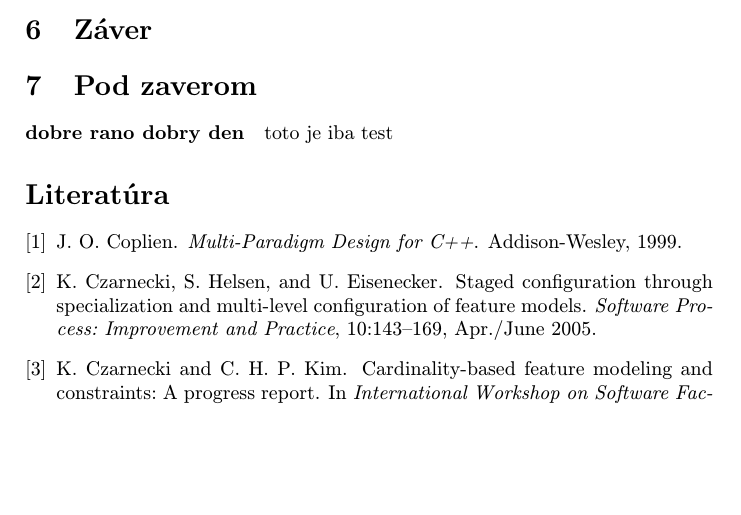
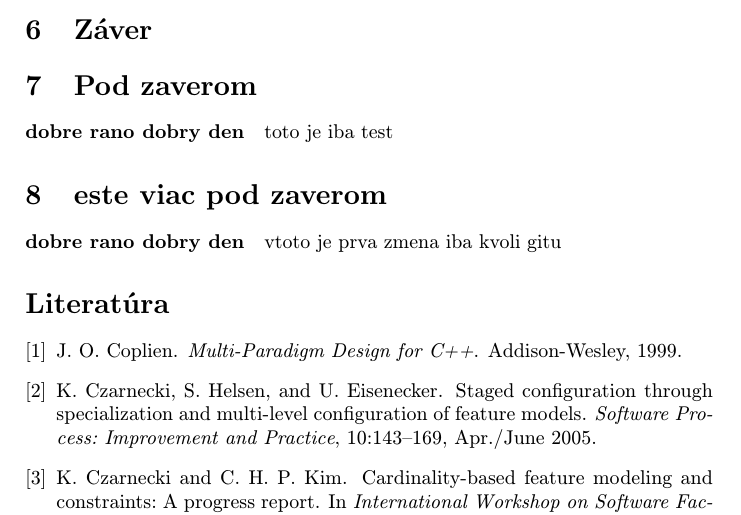
Before and after one commit to Mikyy77/scrum, a LaTeX paper (clanok.tex): part of page 2 of 2 before the commit and part of page 2 of 3 after it, cut so that both start at the same text, the shorter picture padded with empty space. Compiled offline with pdfLaTeX.

Commit message:
prva zmena v clanok.tex

```diff
--- a/clanok.tex
+++ b/clanok.tex
@@ -120,6 +120,11 @@ Niekedy je potrebné nadpisom označiť odsek. Text pokračuje hneď za nadpisom
 \paragraph{dobre rano dobry den}
 toto je iba test
 
+\section{este viac pod zaverom} \label{hello}
+
+\paragraph{dobre rano dobry den}
+vtoto je prva zmena iba kvoli gitu
+
 
 
 %\acknowledgement{Ak niekomu chcete poďakovať\ldots}
```
